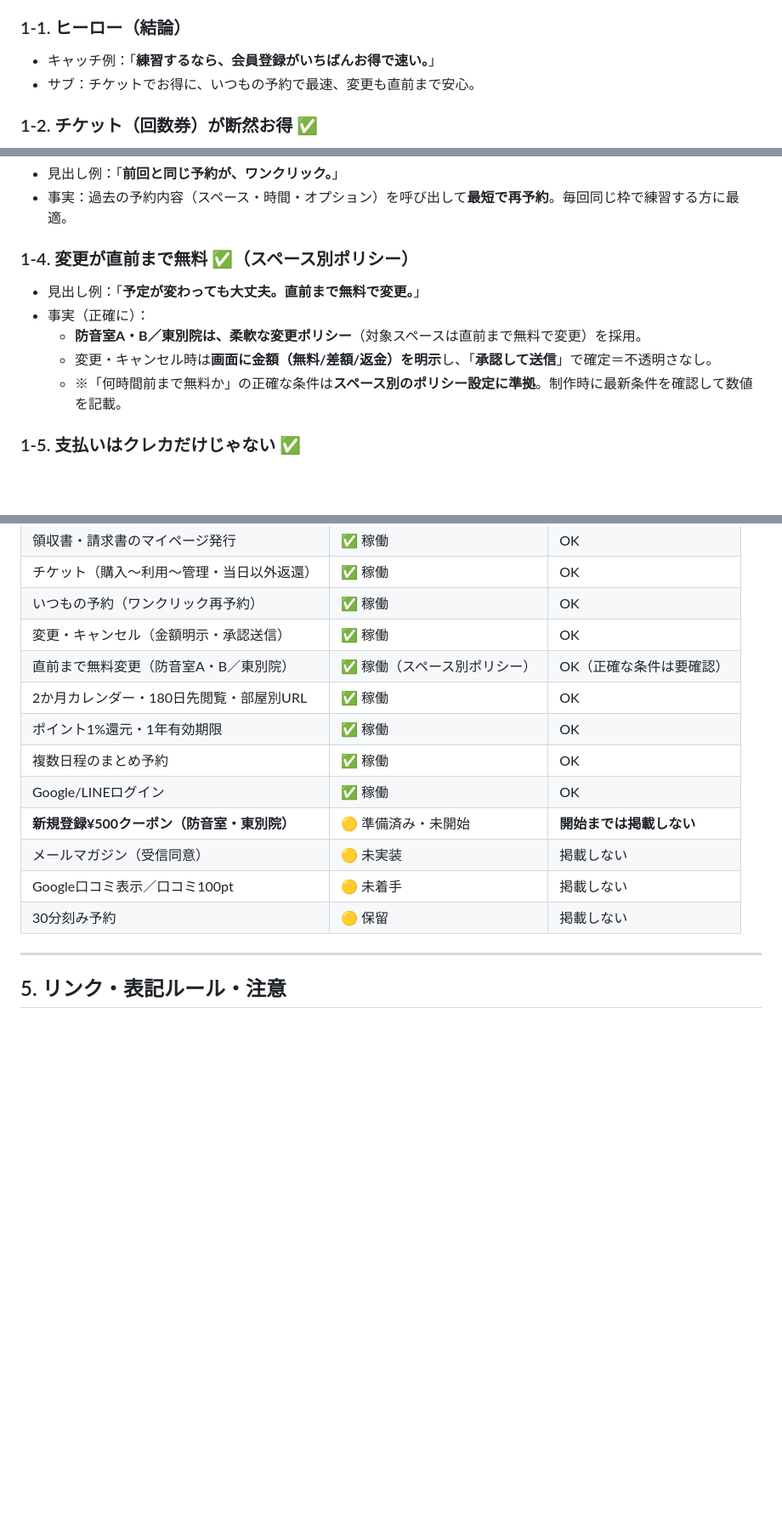
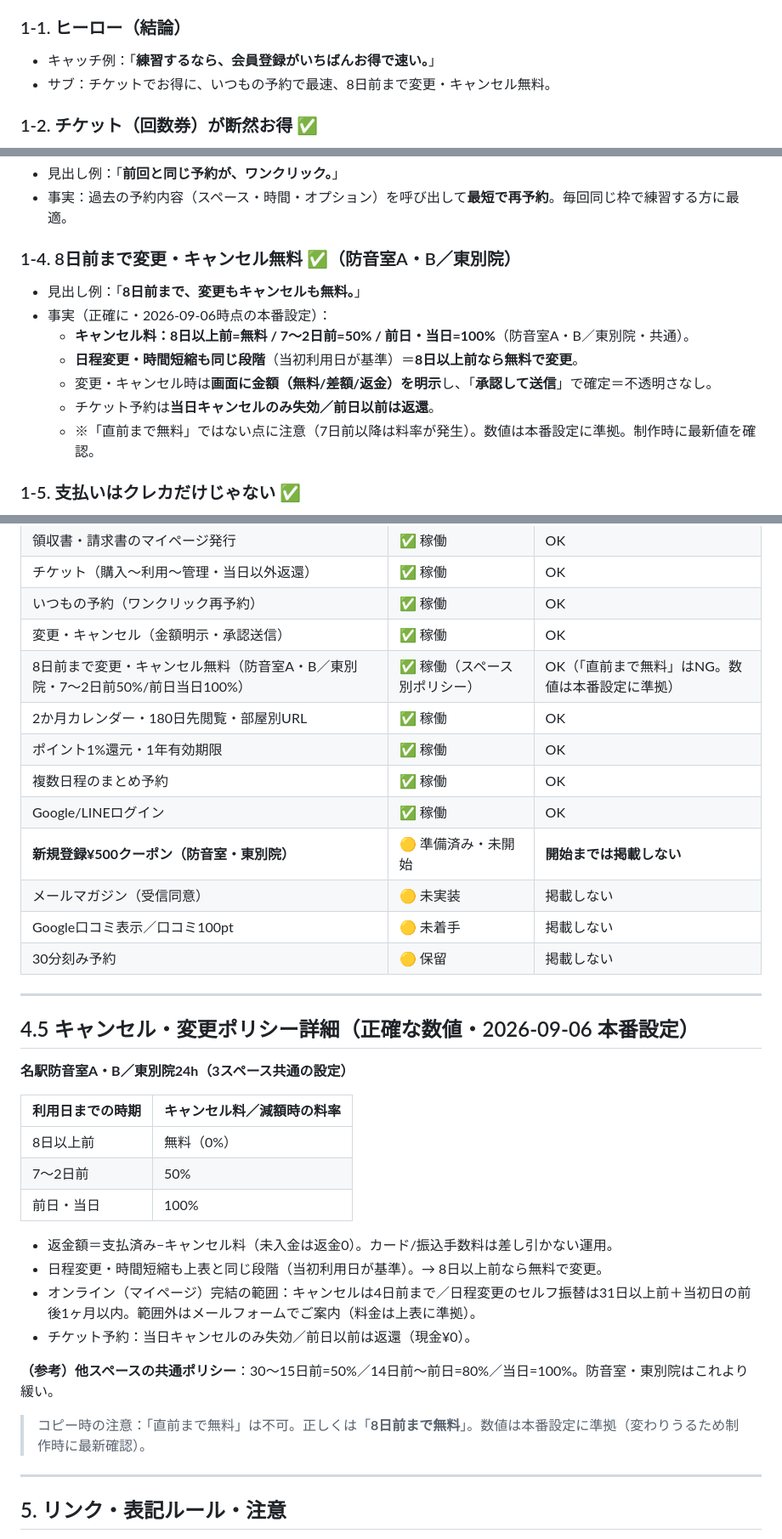
Before and after one commit to firstcreate-kito/rental-booking-system, a Markdown page: docs/promo-features-brief.md, 3 parts joined by grey strips. Shown at 85% size. Drawn GitHub-style; blank space fills up the shorter version.

Commit message:
docs: 制作ブリーフのキャンセル/変更ポリシーを実データに修正
本番の cancel_policies を確認し、防音室A・B/東別院の正確な段階
（8日以上前=無料 / 7〜2日前=50% / 前日・当日=100%）に修正。
「直前まで無料」→「8日前まで無料」に訂正し、ポリシー詳細セクションを追記。

Co-Authored-By: Claude Opus 4.8 <noreply@anthropic.com>
Claude-Session: https://claude.ai/code/session_01431fetsNeWsGn3EgieiP5W

```diff
--- a/docs/promo-features-brief.md
+++ b/docs/promo-features-brief.md
@@ -22,7 +22,7 @@
 
 ### 1-1. ヒーロー（結論）
 - キャッチ例：「**練習するなら、会員登録がいちばんお得で速い。**」
-- サブ：チケットでお得に、いつもの予約で最速、変更も直前まで安心。
+- サブ：チケットでお得に、いつもの予約で最速、8日前まで変更・キャンセル無料。
 
 ### 1-2. チケット（回数券）が断然お得 ✅
 - 見出し例：「**まとめ買いでお得。使うのも管理もマイページで完結。**」
@@ -37,12 +37,14 @@
 - 見出し例：「**前回と同じ予約が、ワンクリック。**」
 - 事実：過去の予約内容（スペース・時間・オプション）を呼び出して**最短で再予約**。毎回同じ枠で練習する方に最適。
 
-### 1-4. 変更が直前まで無料 ✅（スペース別ポリシー）
-- 見出し例：「**予定が変わっても大丈夫。直前まで無料で変更。**」
-- 事実（正確に）：
-  - **防音室A・B／東別院は、柔軟な変更ポリシー**（対象スペースは直前まで無料で変更）を採用。
+### 1-4. 8日前まで変更・キャンセル無料 ✅（防音室A・B／東別院）
+- 見出し例：「**8日前まで、変更もキャンセルも無料。**」
+- 事実（正確に・2026-09-06時点の本番設定）：
+  - **キャンセル料：8日以上前=無料 / 7〜2日前=50% / 前日・当日=100%**（防音室A・B／東別院・共通）。
+  - **日程変更・時間短縮も同じ段階**（当初利用日が基準）＝**8日以上前なら無料で変更**。
   - 変更・キャンセル時は**画面に金額（無料/差額/返金）を明示**し、「**承認して送信**」で確定＝不透明さなし。
-  - ※「何時間前まで無料か」の正確な条件は**スペース別のポリシー設定に準拠**。制作時に最新条件を確認して数値を記載。
+  - チケット予約は**当日キャンセルのみ失効／前日以前は返還**。
+  - ※「直前まで無料」ではない点に注意（7日前以降は料率が発生）。数値は本番設定に準拠。制作時に最新値を確認。
 
 ### 1-5. 支払いはクレカだけじゃない ✅
 - 見出し例：「**コンビニ払いも選べるようになりました。**」
@@ -128,7 +130,7 @@
 | チケット（購入〜利用〜管理・当日以外返還） | ✅ 稼働 | OK |
 | いつもの予約（ワンクリック再予約） | ✅ 稼働 | OK |
 | 変更・キャンセル（金額明示・承認送信） | ✅ 稼働 | OK |
-| 直前まで無料変更（防音室A・B／東別院） | ✅ 稼働（スペース別ポリシー） | OK（正確な条件は要確認） |
+| 8日前まで変更・キャンセル無料（防音室A・B／東別院・7〜2日前50%/前日当日100%） | ✅ 稼働（スペース別ポリシー） | OK（「直前まで無料」はNG。数値は本番設定に準拠） |
 | 2か月カレンダー・180日先閲覧・部屋別URL | ✅ 稼働 | OK |
 | ポイント1%還元・1年有効期限 | ✅ 稼働 | OK |
 | 複数日程のまとめ予約 | ✅ 稼働 | OK |
@@ -137,6 +139,27 @@
 | メールマガジン（受信同意） | 🟡 未実装 | 掲載しない |
 | Google口コミ表示／口コミ100pt | 🟡 未着手 | 掲載しない |
 | 30分刻み予約 | 🟡 保留 | 掲載しない |
+
+---
+
+## 4.5 キャンセル・変更ポリシー詳細（正確な数値・2026-09-06 本番設定）
+
+**名駅防音室A・B／東別院24h（3スペース共通の設定）**
+
+| 利用日までの時期 | キャンセル料／減額時の料率 |
+|---|---|
+| 8日以上前 | 無料（0%） |
+| 7〜2日前 | 50% |
+| 前日・当日 | 100% |
+
+- 返金額＝支払済み−キャンセル料（未入金は返金0）。カード/振込手数料は差し引かない運用。
+- 日程変更・時間短縮も上表と同じ段階（当初利用日が基準）。→ 8日以上前なら無料で変更。
+- オンライン（マイページ）完結の範囲：キャンセルは4日前まで／日程変更のセルフ振替は31日以上前＋当初日の前後1ヶ月以内。範囲外はメールフォームでご案内（料金は上表に準拠）。
+- チケット予約：当日キャンセルのみ失効／前日以前は返還（現金¥0）。
+
+**（参考）他スペースの共通ポリシー**：30〜15日前=50%／14日前〜前日=80%／当日=100%。防音室・東別院はこれより緩い。
+
+> コピー時の注意：「直前まで無料」は不可。正しくは「**8日前まで無料**」。数値は本番設定に準拠（変わりうるため制作時に最新確認）。
 
 ---
 
```
